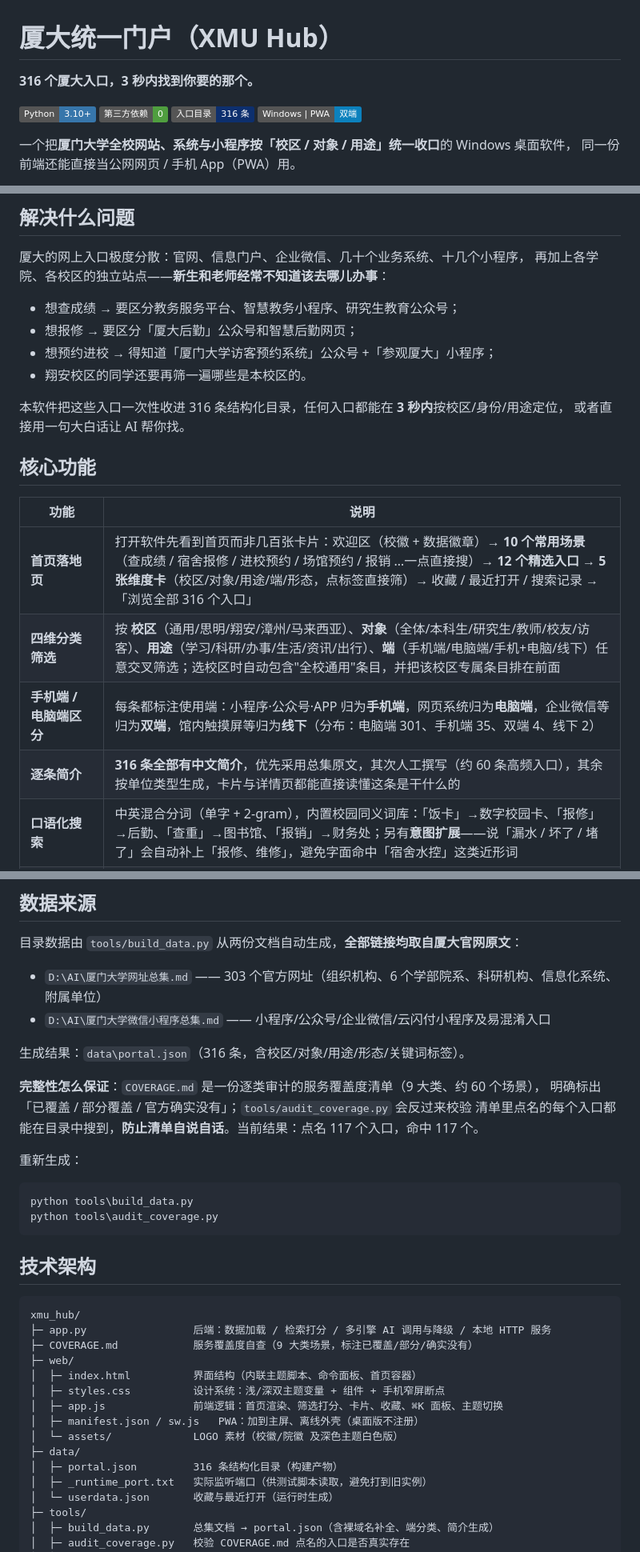
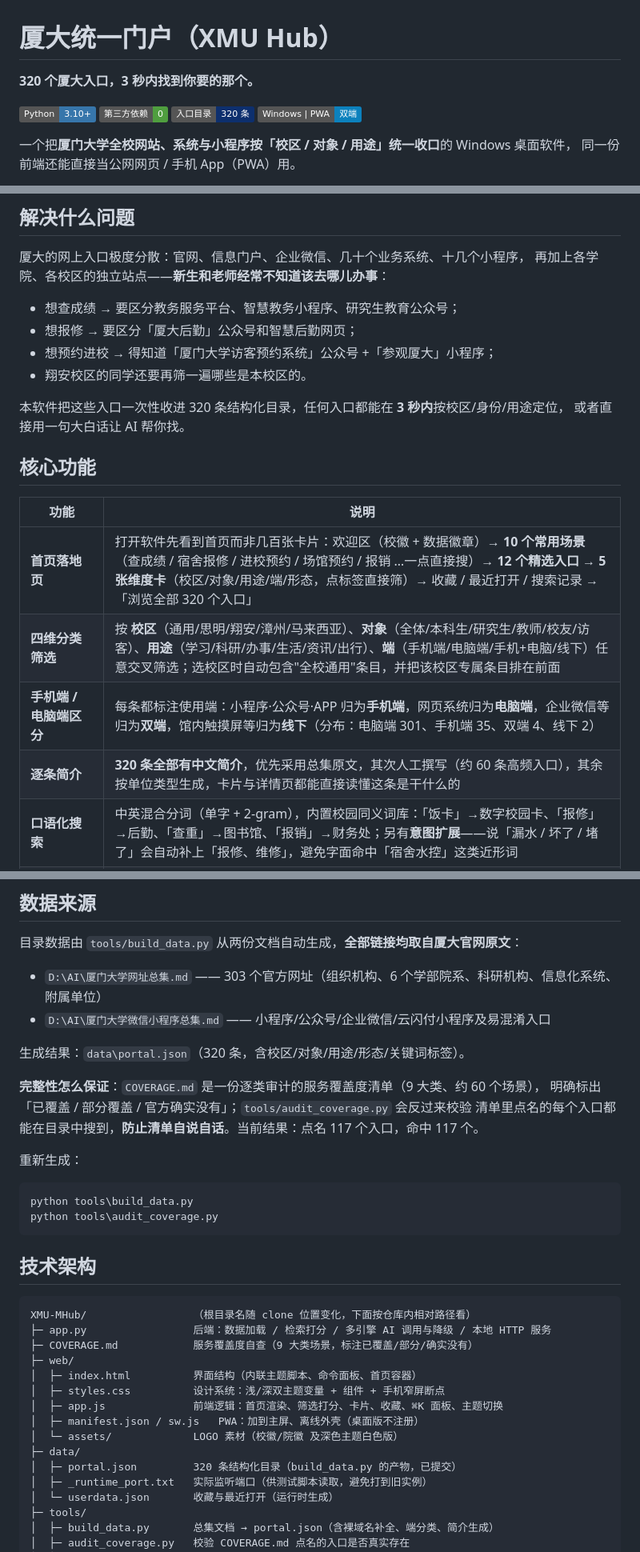
Before and after one commit to LMXMLMXML/XMU-MHub, a Markdown page: README.md, 3 parts joined by grey strips. Shown at 80% size. Rendered like a GitHub page; badges without logos.

````diff
--- a/README.md
+++ b/README.md
@@ -1,10 +1,10 @@
 # 厦大统一门户（XMU Hub）
 
-**316 个厦大入口，3 秒内找到你要的那个。**
+**320 个厦大入口，3 秒内找到你要的那个。**
 
 ![Python](https://img.shields.io/badge/Python-3.10%2B-3776AB?logo=python&logoColor=white)
 ![零依赖](https://img.shields.io/badge/第三方依赖-0-4f9e3f)
-![入口](https://img.shields.io/badge/入口目录-316%20条-0d2f6e)
+![入口](https://img.shields.io/badge/入口目录-320%20条-0d2f6e)
 ![平台](https://img.shields.io/badge/Windows%20%7C%20PWA-%E5%8F%8C%E7%AB%AF-0c81bd)
 
 一个把**厦门大学全校网站、系统与小程序按「校区 / 对象 / 用途」统一收口**的 Windows 桌面软件，
@@ -23,17 +23,17 @@
 - 想预约进校 → 得知道「厦门大学访客预约系统」公众号 +「参观厦大」小程序；
 - 翔安校区的同学还要再筛一遍哪些是本校区的。
 
-本软件把这些入口一次性收进 316 条结构化目录，任何入口都能在 **3 秒内**按校区/身份/用途定位，
+本软件把这些入口一次性收进 320 条结构化目录，任何入口都能在 **3 秒内**按校区/身份/用途定位，
 或者直接用一句大白话让 AI 帮你找。
 
 ## 核心功能
 
 | 功能 | 说明 |
 |---|---|
-| **首页落地页** | 打开软件先看到首页而非几百张卡片：欢迎区（校徽 + 数据徽章）→ **10 个常用场景**（查成绩 / 宿舍报修 / 进校预约 / 场馆预约 / 报销 …一点直接搜）→ **12 个精选入口** → **5 张维度卡**（校区/对象/用途/端/形态，点标签直接筛）→ 收藏 / 最近打开 / 搜索记录 → 「浏览全部 316 个入口」 |
+| **首页落地页** | 打开软件先看到首页而非几百张卡片：欢迎区（校徽 + 数据徽章）→ **10 个常用场景**（查成绩 / 宿舍报修 / 进校预约 / 场馆预约 / 报销 …一点直接搜）→ **12 个精选入口** → **5 张维度卡**（校区/对象/用途/端/形态，点标签直接筛）→ 收藏 / 最近打开 / 搜索记录 → 「浏览全部 320 个入口」 |
 | **四维分类筛选** | 按 **校区**（通用/思明/翔安/漳州/马来西亚）、**对象**（全体/本科生/研究生/教师/校友/访客）、**用途**（学习/科研/办事/生活/资讯/出行）、**端**（手机端/电脑端/手机+电脑/线下）任意交叉筛选；选校区时自动包含"全校通用"条目，并把该校区专属条目排在前面 |
 | **手机端 / 电脑端区分** | 每条都标注使用端：小程序·公众号·APP 归为**手机端**，网页系统归为**电脑端**，企业微信等归为**双端**，馆内触摸屏等归为**线下**（分布：电脑端 301、手机端 35、双端 4、线下 2） |
-| **逐条简介** | **316 条全部有中文简介**，优先采用总集原文，其次人工撰写（约 60 条高频入口），其余按单位类型生成，卡片与详情页都能直接读懂这条是干什么的 |
+| **逐条简介** | **320 条全部有中文简介**，优先采用总集原文，其次人工撰写（约 60 条高频入口），其余按单位类型生成，卡片与详情页都能直接读懂这条是干什么的 |
 | **口语化搜索** | 中英混合分词（单字 + 2-gram），内置校园同义词库：「饭卡」→数字校园卡、「报修」→后勤、「查重」→图书馆、「报销」→财务处；另有**意图扩展**——说「漏水 / 坏了 / 堵了」会自动补上「报修、维修」，避免字面命中「宿舍水控」这类近形词 |
 | **AI 找入口（不需要 Key）** | 用自然语言提问。默认走**内置本地检索**（财务处、后勤、教务等入口照样答全）；想让它在候选里再挑一遍并说明理由，就在界面 ⚙ 里**下载一个本机模型**（免费、断网可用、一次下载长期有效） |
 | **一键直达** | 网站一律用**系统浏览器**打开（软件内不再内嵌网页，原因见「踩过的坑 6」），并且**自动把浏览器窗口提到软件前面**（`focus_browser`：开之前先拍窗口快照，开完认出新窗口或原窗口再 `SetForegroundWindow`）；小程序/公众号一键**复制名称**并提示微信搜索（小程序无法从系统外部直接唤起） |
@@ -645,7 +645,7 @@ setx XMUHUB_OLLAMA_MODEL qwen2.5:7b :: 换本地模型
 - `D:\AI\厦门大学网址总集.md` —— 303 个官方网址（组织机构、6 个学部院系、科研机构、信息化系统、附属单位）
 - `D:\AI\厦门大学微信小程序总集.md` —— 小程序/公众号/企业微信/云闪付小程序及易混淆入口
 
-生成结果：`data\portal.json`（316 条，含校区/对象/用途/形态/关键词标签）。
+生成结果：`data\portal.json`（320 条，含校区/对象/用途/形态/关键词标签）。
 
 **完整性怎么保证**：`COVERAGE.md` 是一份逐类审计的服务覆盖度清单（9 大类、约 60 个场景），
 明确标出「已覆盖 / 部分覆盖 / 官方确实没有」；`tools/audit_coverage.py` 会反过来校验
@@ -661,7 +661,7 @@ python tools\audit_coverage.py
 ## 技术架构
 
 ```
-xmu_hub/
+XMU-MHub/                 （根目录名随 clone 位置变化，下面按仓库内相对路径看）
 ├─ app.py                 后端：数据加载 / 检索打分 / 多引擎 AI 调用与降级 / 本地 HTTP 服务
 ├─ COVERAGE.md            服务覆盖度自查（9 大类场景，标注已覆盖/部分/确实没有）
 ├─ web/
@@ -671,7 +671,7 @@ xmu_hub/
 │  ├─ manifest.json / sw.js   PWA：加到主屏、离线外壳（桌面版不注册）
 │  └─ assets/             LOGO 素材（校徽/院徽 及深色主题白色版）
 ├─ data/
-│  ├─ portal.json         316 条结构化目录（构建产物）
+│  ├─ portal.json         320 条结构化目录（build_data.py 的产物，已提交）
 │  ├─ _runtime_port.txt   实际监听端口（供测试脚本读取，避免打到旧实例）
 │  └─ userdata.json       收藏与最近打开（运行时生成）
 ├─ tools/
````
Also changed, not shown: other parts of README.md (+27 -15 lines), REPO_NOTES.md (+4 -4 lines).
